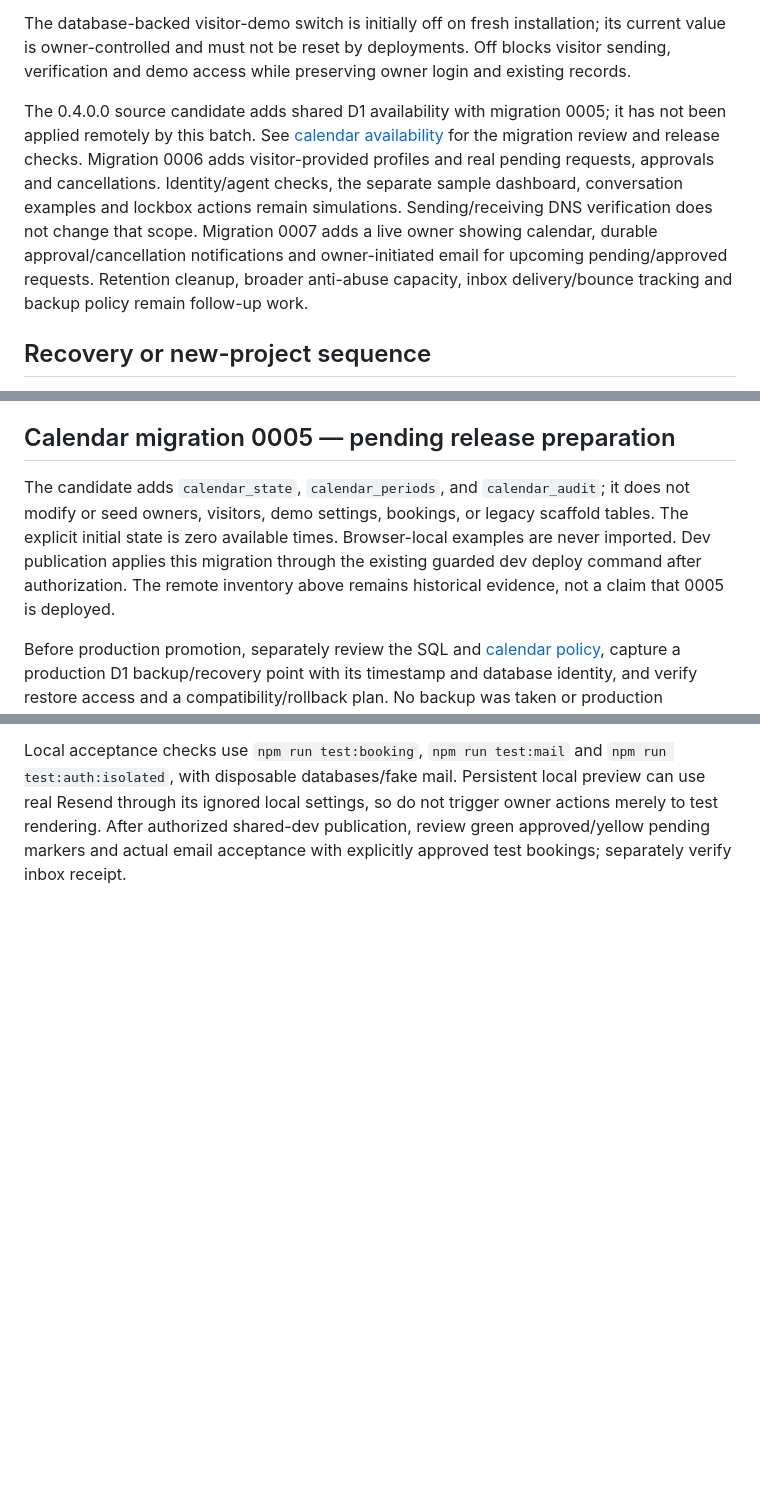
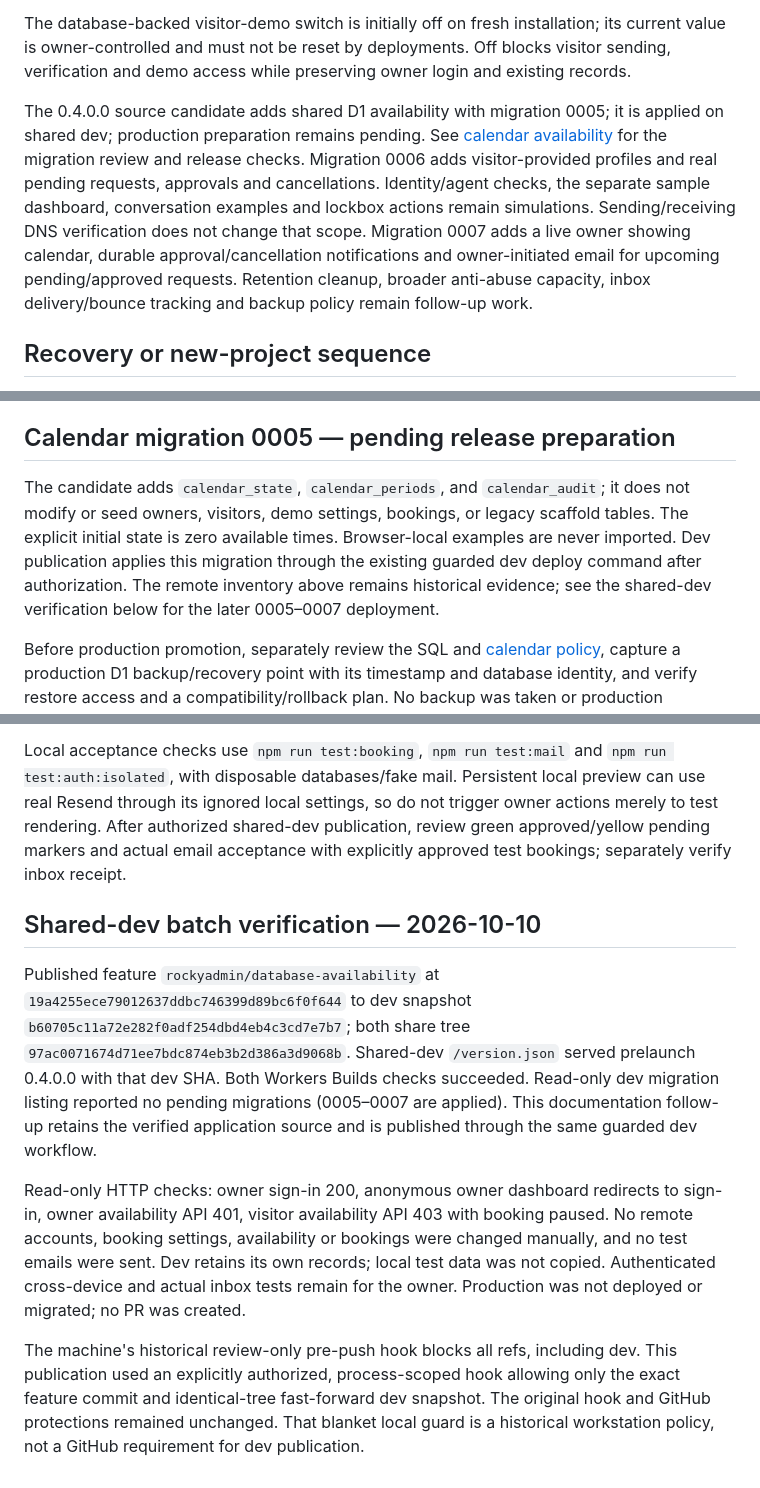
Before and after one commit to rockybottom128/rockybottomhome, a Markdown page: docs/environment-runbook.md, 3 parts joined by grey strips. Drawn GitHub-style; blank space fills up the shorter version.

Commit message:
Record verified shared-dev availability and booking release

```diff
--- a/docs/environment-runbook.md
+++ b/docs/environment-runbook.md
@@ -132,7 +132,7 @@ Visitor codes have eight digits, ten-minute expiry and five attempts. Current co
 
 The database-backed visitor-demo switch is initially off on fresh installation; its current value is owner-controlled and must not be reset by deployments. Off blocks visitor sending, verification and demo access while preserving owner login and existing records.
 
-The 0.4.0.0 source candidate adds shared D1 availability with migration 0005; it has not been applied remotely by this batch. See [calendar availability](calendar-availability.md) for the migration review and release checks. Migration 0006 adds visitor-provided profiles and real pending requests, approvals and cancellations. Identity/agent checks, the separate sample dashboard, conversation examples and lockbox actions remain simulations. Sending/receiving DNS verification does not change that scope. Migration 0007 adds a live owner showing calendar, durable approval/cancellation notifications and owner-initiated email for upcoming pending/approved requests. Retention cleanup, broader anti-abuse capacity, inbox delivery/bounce tracking and backup policy remain follow-up work.
+The 0.4.0.0 source candidate adds shared D1 availability with migration 0005; it is applied on shared dev; production preparation remains pending. See [calendar availability](calendar-availability.md) for the migration review and release checks. Migration 0006 adds visitor-provided profiles and real pending requests, approvals and cancellations. Identity/agent checks, the separate sample dashboard, conversation examples and lockbox actions remain simulations. Sending/receiving DNS verification does not change that scope. Migration 0007 adds a live owner showing calendar, durable approval/cancellation notifications and owner-initiated email for upcoming pending/approved requests. Retention cleanup, broader anti-abuse capacity, inbox delivery/bounce tracking and backup policy remain follow-up work.
 
 ## Recovery or new-project sequence
 
@@ -163,7 +163,7 @@ A machine-specific supervisor workspace has review scripts and a pre-push guard;
 
 ## Calendar migration 0005 — pending release preparation
 
-The candidate adds `calendar_state`, `calendar_periods`, and `calendar_audit`; it does not modify or seed owners, visitors, demo settings, bookings, or legacy scaffold tables. The explicit initial state is zero available times. Browser-local examples are never imported. Dev publication applies this migration through the existing guarded dev deploy command after authorization. The remote inventory above remains historical evidence, not a claim that 0005 is deployed.
+The candidate adds `calendar_state`, `calendar_periods`, and `calendar_audit`; it does not modify or seed owners, visitors, demo settings, bookings, or legacy scaffold tables. The explicit initial state is zero available times. Browser-local examples are never imported. Dev publication applies this migration through the existing guarded dev deploy command after authorization. The remote inventory above remains historical evidence; see the shared-dev verification below for the later 0005–0007 deployment.
 
 Before production promotion, separately review the SQL and [calendar policy](calendar-availability.md), capture a production D1 backup/recovery point with its timestamp and database identity, and verify restore access and a compatibility/rollback plan. No backup was taken or production migration performed during local implementation. Apply 0005 to production only as separately authorized preparation, before code requiring these tables. The migration is additive and old code can still run, but old code only shows fictional local availability; rolling code back leaves new settings/audit data intact and temporarily removes shared-calendar behavior. Do not drop the new tables or erase auth data to roll back.
 
@@ -184,3 +184,11 @@ Additive migration 0007 adds outbox timestamps/actor attribution and query index
 Approval/cancellation commits now include notification payloads and audit; actual sending follows commit. Interrupted actions may leave queued messages visible in dashboard email history. Retry only `pending` or preflight `failed` messages there. `uncertain` and persistent `sending` require provider inspection and authorized operator reconciliation; never reset them blindly, since an email may have been accepted. In-flight messages cannot be recalled by cancellation, disabling visitor booking or rolling back code. Older code ignores this outbox; after rollback, inspect outstanding messages rather than assuming they will send. Keep records intact. See [notification behavior](visitor-booking.md#live-owner-calendar-and-email-migration-0007).
 
 Local acceptance checks use `npm run test:booking`, `npm run test:mail` and `npm run test:auth:isolated`, with disposable databases/fake mail. Persistent local preview can use real Resend through its ignored local settings, so do not trigger owner actions merely to test rendering. After authorized shared-dev publication, review green approved/yellow pending markers and actual email acceptance with explicitly approved test bookings; separately verify inbox receipt.
+
+## Shared-dev batch verification — 2026-10-10
+
+Published feature `rockyadmin/database-availability` at `19a4255ece79012637ddbc746399d89bc6f0f644` to dev snapshot `b60705c11a72e282f0adf254dbd4eb4c3cd7e7b7`; both share tree `97ac0071674d71ee7bdc874eb3b2d386a3d9068b`. Shared-dev `/version.json` served prelaunch 0.4.0.0 with that dev SHA. Both Workers Builds checks succeeded. Read-only dev migration listing reported no pending migrations (0005–0007 are applied). This documentation follow-up retains the verified application source and is published through the same guarded dev workflow.
+
+Read-only HTTP checks: owner sign-in 200, anonymous owner dashboard redirects to sign-in, owner availability API 401, visitor availability API 403 with booking paused. No remote accounts, booking settings, availability or bookings were changed manually, and no test emails were sent. Dev retains its own records; local test data was not copied. Authenticated cross-device and actual inbox tests remain for the owner. Production was not deployed or migrated; no PR was created.
+
+The machine's historical review-only pre-push hook blocks all refs, including dev. This publication used an explicitly authorized, process-scoped hook allowing only the exact feature commit and identical-tree fast-forward dev snapshot. The original hook and GitHub protections remained unchanged. That blanket local guard is a historical workstation policy, not a GitHub requirement for dev publication.
```
Also changed, not shown: docs/auth-setup.md (+1 -1 lines), docs/visitor-booking.md (+1 -1 lines).
